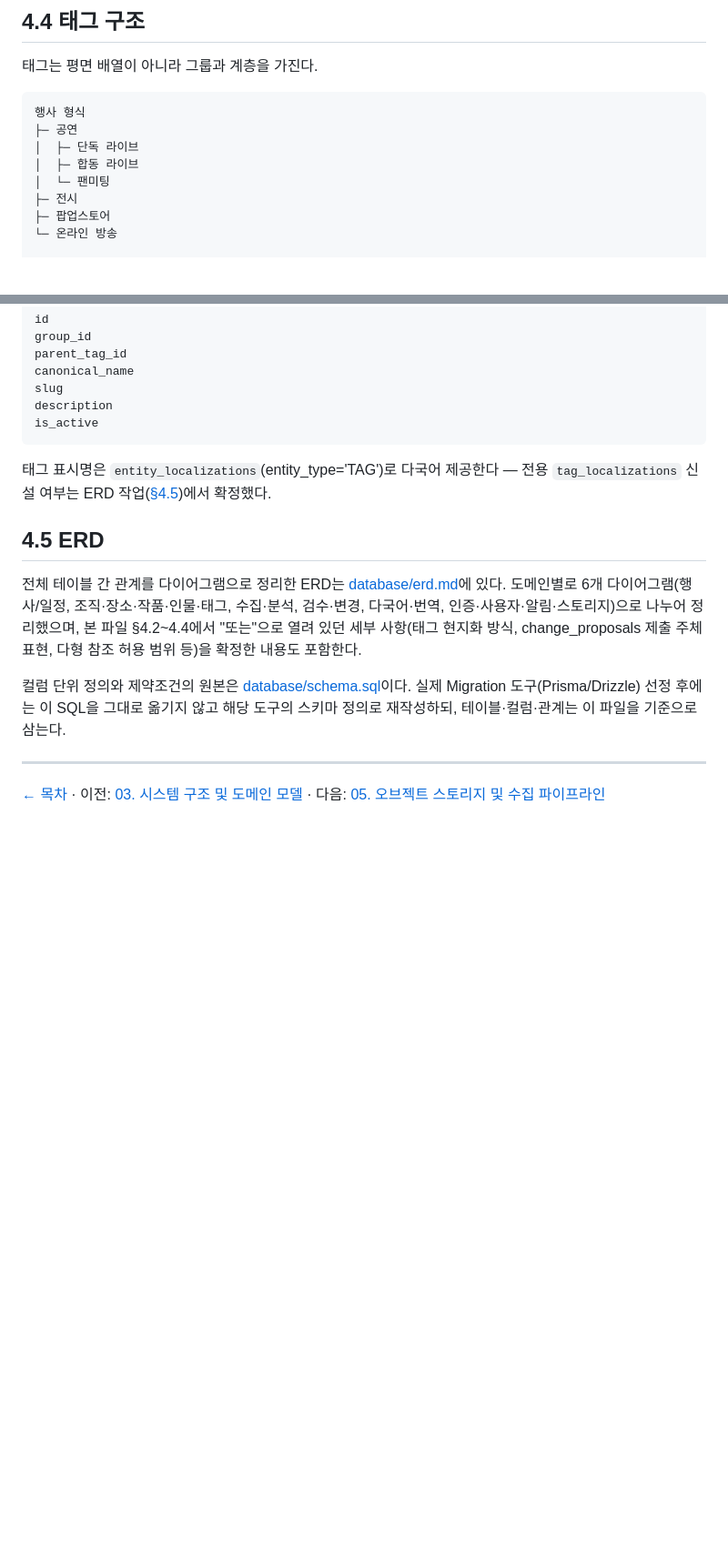
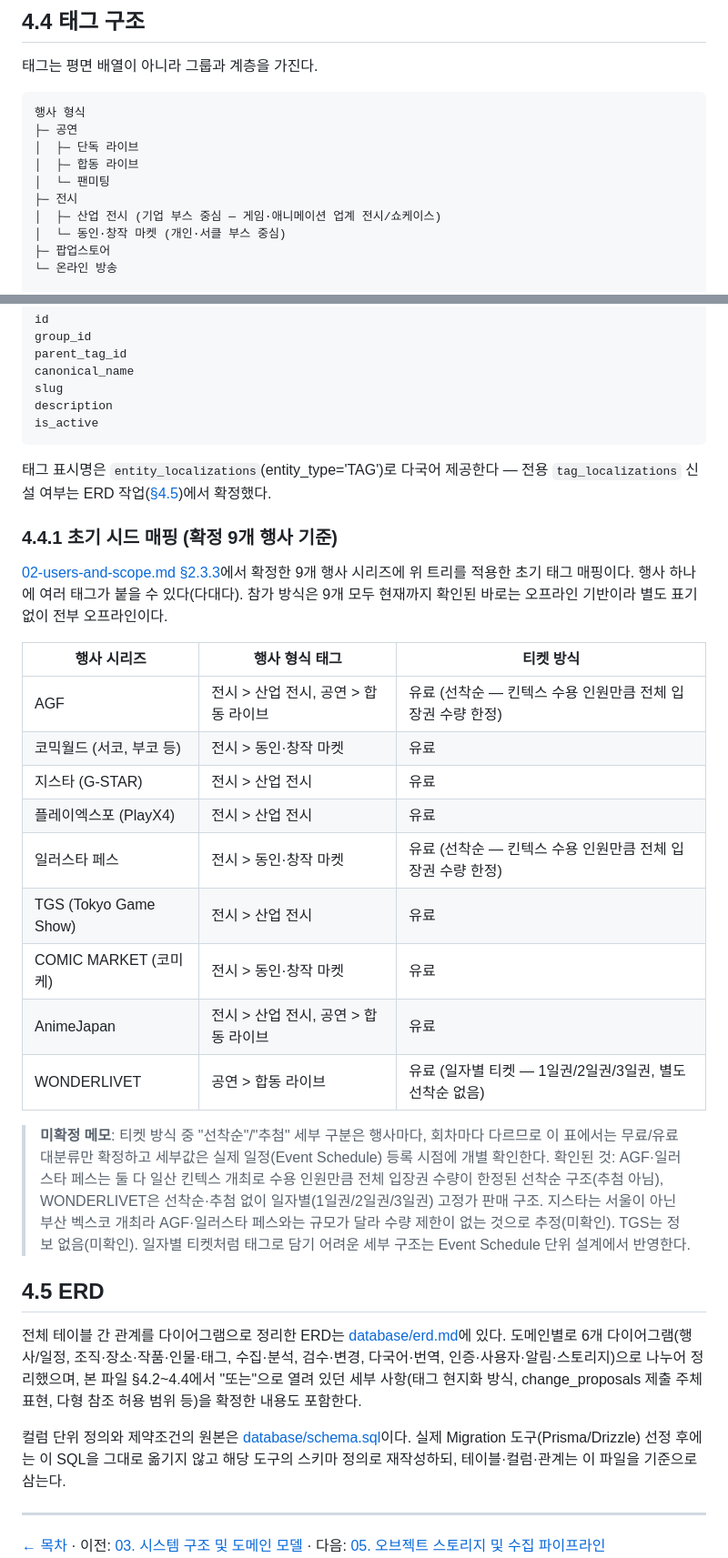
Before and after one commit to SOIV/subculture_link_stage, a Markdown page: docs/plan/04-database-design.md, 2 parts joined by grey strips. Shown at 91% size. Rendered like a GitHub page; blank space fills up the shorter version.

Commit message:
docs: 확정 9개 행사 기준 태그 초기 시드 매핑 추가
전시 태그를 산업 전시/동인·창작 마켓으로 세분화하고, 행사별 티켓 방식(무료·유료·선착순 등)을 실제 확인한 정보로 정리.

```diff
--- a/docs/plan/04-database-design.md
+++ b/docs/plan/04-database-design.md
@@ -263,6 +263,8 @@ CREATE TABLE event_organizer_invites (
 │  ├─ 합동 라이브
 │  └─ 팬미팅
 ├─ 전시
+│  ├─ 산업 전시 (기업 부스 중심 — 게임·애니메이션 업계 전시/쇼케이스)
+│  └─ 동인·창작 마켓 (개인·서클 부스 중심)
 ├─ 팝업스토어
 └─ 온라인 방송
 
@@ -292,6 +294,24 @@ is_active
 
 태그 표시명은 `entity_localizations`(entity_type='TAG')로 다국어 제공한다 — 전용 `tag_localizations` 신설 여부는 ERD 작업([§4.5](#45-erd))에서 확정했다.
 
+### 4.4.1 초기 시드 매핑 (확정 9개 행사 기준)
+
+[02-users-and-scope.md §2.3.3](02-users-and-scope.md#233-초기-대상-행사-시리즈-확정)에서 확정한 9개 행사 시리즈에 위 트리를 적용한 초기 태그 매핑이다. 행사 하나에 여러 태그가 붙을 수 있다(다대다). 참가 방식은 9개 모두 현재까지 확인된 바로는 오프라인 기반이라 별도 표기 없이 전부 오프라인이다.
+
+| 행사 시리즈 | 행사 형식 태그 | 티켓 방식 |
+|---|---|---|
+| AGF | 전시 > 산업 전시, 공연 > 합동 라이브 | 유료 (선착순 — 킨텍스 수용 인원만큼 전체 입장권 수량 한정) |
+| 코믹월드 (서코, 부코 등) | 전시 > 동인·창작 마켓 | 유료 |
+| 지스타 (G-STAR) | 전시 > 산업 전시 | 유료 |
+| 플레이엑스포 (PlayX4) | 전시 > 산업 전시 | 유료 |
+| 일러스타 페스 | 전시 > 동인·창작 마켓 | 유료 (선착순 — 킨텍스 수용 인원만큼 전체 입장권 수량 한정) |
+| TGS (Tokyo Game Show) | 전시 > 산업 전시 | 유료 |
+| COMIC MARKET (코미케) | 전시 > 동인·창작 마켓 | 유료 |
+| AnimeJapan | 전시 > 산업 전시, 공연 > 합동 라이브 | 유료 |
+| WONDERLIVET | 공연 > 합동 라이브 | 유료 (일자별 티켓 — 1일권/2일권/3일권, 별도 선착순 없음) |
+
+> **미확정 메모**: 티켓 방식 중 "선착순"/"추첨" 세부 구분은 행사마다, 회차마다 다르므로 이 표에서는 무료/유료 대분류만 확정하고 세부값은 실제 일정(Event Schedule) 등록 시점에 개별 확인한다. 확인된 것: AGF·일러스타 페스는 둘 다 일산 킨텍스 개최로 수용 인원만큼 전체 입장권 수량이 한정된 선착순 구조(추첨 아님), WONDERLIVET은 선착순·추첨 없이 일자별(1일권/2일권/3일권) 고정가 판매 구조. 지스타는 서울이 아닌 부산 벡스코 개최라 AGF·일러스타 페스와는 규모가 달라 수량 제한이 없는 것으로 추정(미확인). TGS는 정보 없음(미확인). 일자별 티켓처럼 태그로 담기 어려운 세부 구조는 Event Schedule 단위 설계에서 반영한다.
+
 ## 4.5 ERD
 
 전체 테이블 간 관계를 다이어그램으로 정리한 ERD는 [database/erd.md](database/erd.md)에 있다. 도메인별로 6개 다이어그램(행사/일정, 조직·장소·작품·인물·태그, 수집·분석, 검수·변경, 다국어·번역, 인증·사용자·알림·스토리지)으로 나누어 정리했으며, 본 파일 §4.2~4.4에서 "또는"으로 열려 있던 세부 사항(태그 현지화 방식, change_proposals 제출 주체 표현, 다형 참조 허용 범위 등)을 확정한 내용도 포함한다.
```
Also changed, not shown: docs/plan/11-roadmap-and-success.md (+1 -1 lines).
